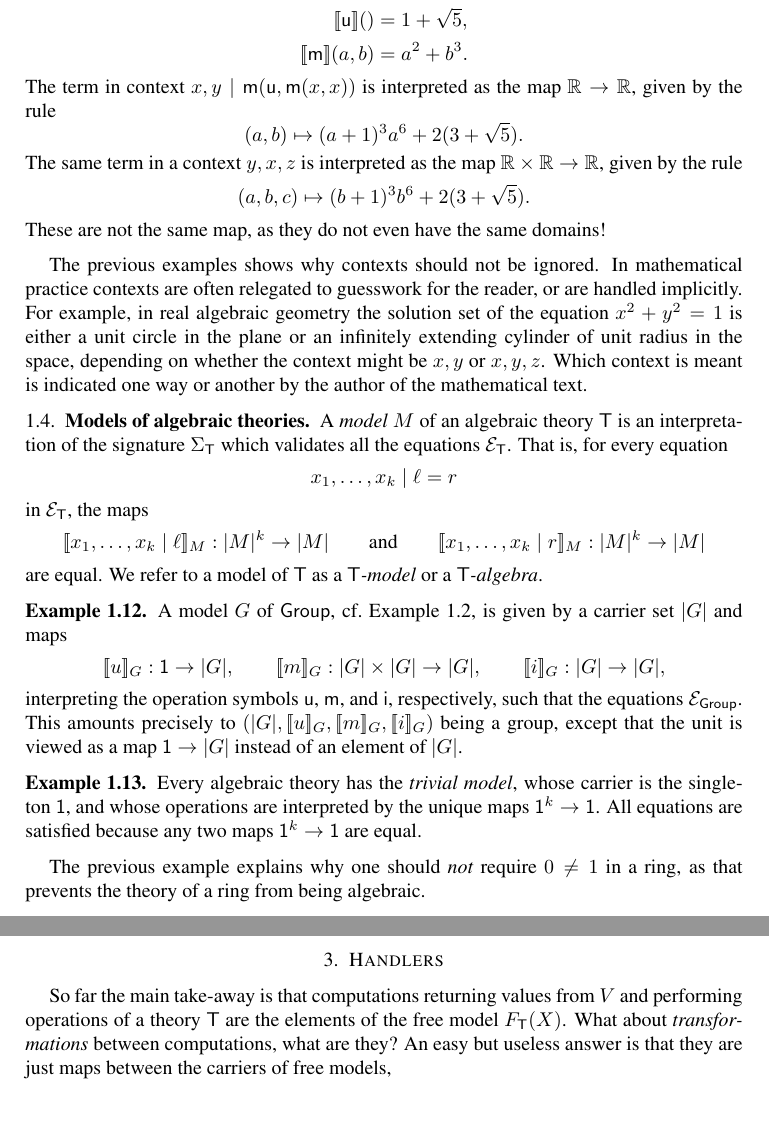
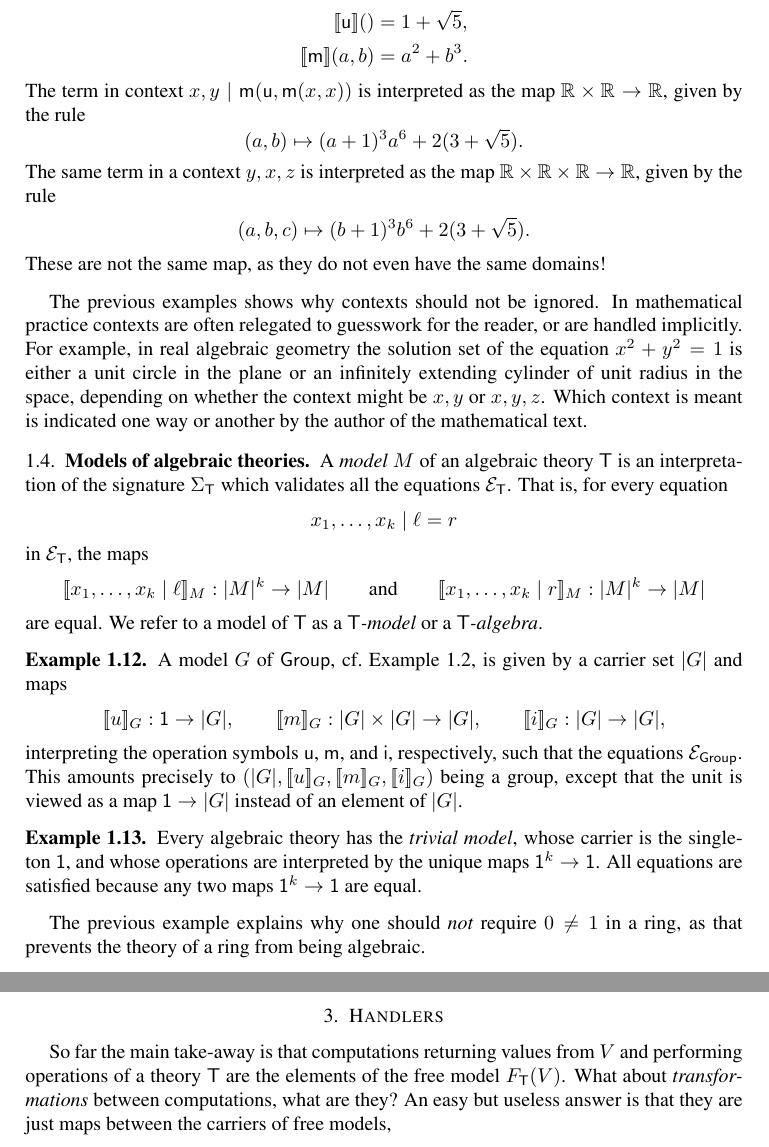
Before and after one commit to andrejbauer/what-is-algebraic-about-algebraic-effects, a LaTeX paper (what-is-algebraic.tex): two parts of pages 5 and 19 of 25, joined at a grey line, cut so that both start at the same text, the shorter picture padded with empty space. Compiled offline with pdfLaTeX.

Commit message:
Typos found by Mike Shulman.

```diff
--- a/what-is-algebraic.tex
+++ b/what-is-algebraic.tex
@@ -473,13 +473,13 @@ as follows:
   \end{align*}
   %
   The term in context $x, y \mid \mathsf{m}(\mathsf{u}, \mathsf{m}(x, x))$ is interpreted
-  as the map $\RR \to \RR$, given by the rule
+  as the map $\RR \times \RR \to \RR$, given by the rule
   %
   \begin{equation*}
     (a, b) \mapsto (a+1)^3 a^6 + 2 (3 + \sqrt{5}).
   \end{equation*}
   %
-  The same term in a context $y, x, z$ is interpreted as the map $\RR \times \RR \to \RR$,
+  The same term in a context $y, x, z$ is interpreted as the map $\RR \times \RR \times \RR \to \RR$,
   given by the rule
   %
   \begin{align*}
@@ -1891,7 +1891,7 @@ an ML-style language is none other than $\kode{let}$-binding,
 
 So far the main take-away is that computations returning values from~$V$ and
 performing operations of a theory~$\theory{T}$ are the elements of the free
-model $\Free{T}{X}$. What about \emph{transformations} between computations,
+model $\Free{T}{V}$. What about \emph{transformations} between computations,
 what are they? An easy but useless answer is that they are just maps between the
 carriers of free models,
 %
```
